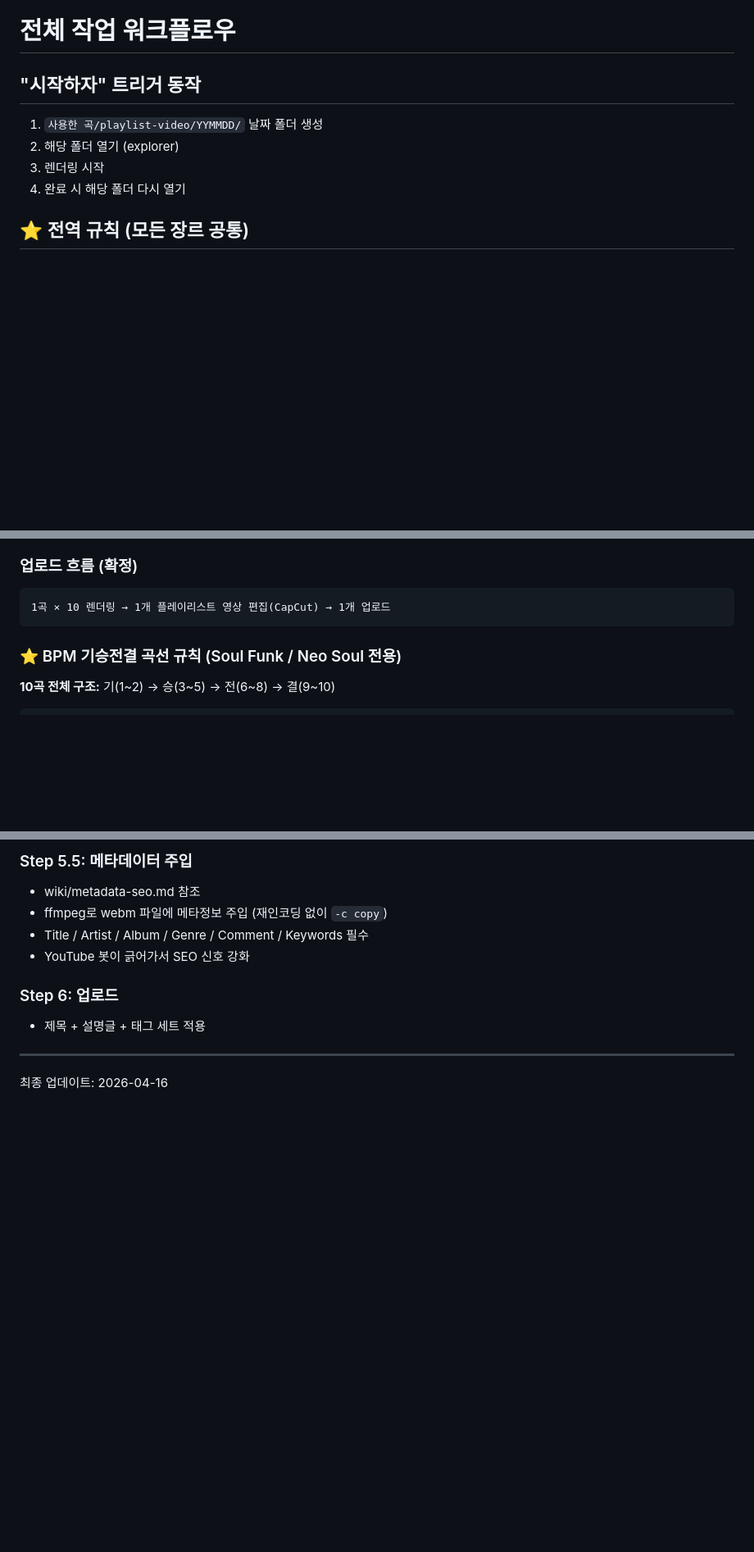
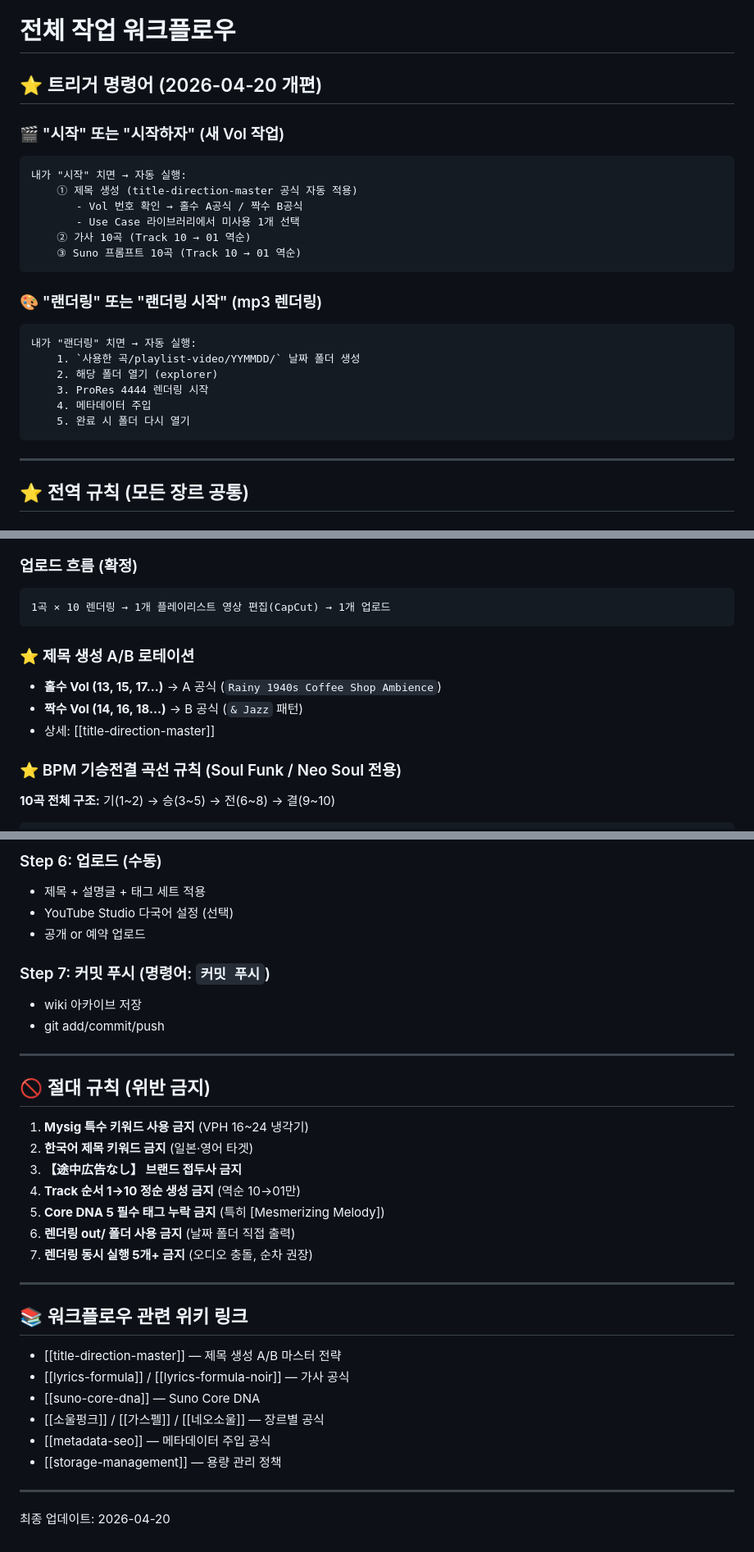
Before and after one commit to koreaemotion1004-cpu/playlist, a Markdown page: wiki/workflow.md, 3 parts joined by grey strips. Shown at 82% size. GitHub-like rendering; blank space fills up the shorter version.

````diff
--- a/wiki/workflow.md
+++ b/wiki/workflow.md
@@ -1,10 +1,28 @@
 # 전체 작업 워크플로우
 
-## "시작하자" 트리거 동작
-1. `사용한 곡/playlist-video/YYMMDD/` 날짜 폴더 생성
-2. 해당 폴더 열기 (explorer)
-3. 렌더링 시작
-4. 완료 시 해당 폴더 다시 열기
+## ⭐ 트리거 명령어 (2026-04-20 개편)
+
+### 🎬 "시작" 또는 "시작하자" (새 Vol 작업)
+```
+내가 "시작" 치면 → 자동 실행:
+    ① 제목 생성 (title-direction-master 공식 자동 적용)
+       - Vol 번호 확인 → 홀수 A공식 / 짝수 B공식
+       - Use Case 라이브러리에서 미사용 1개 선택
+    ② 가사 10곡 (Track 10 → 01 역순)
+    ③ Suno 프롬프트 10곡 (Track 10 → 01 역순)
+```
+
+### 🎨 "랜더링" 또는 "랜더링 시작" (mp3 렌더링)
+```
+내가 "랜더링" 치면 → 자동 실행:
+    1. `사용한 곡/playlist-video/YYMMDD/` 날짜 폴더 생성
+    2. 해당 폴더 열기 (explorer)
+    3. ProRes 4444 렌더링 시작
+    4. 메타데이터 주입
+    5. 완료 시 폴더 다시 열기
+```
+
+---
 
 ## ⭐ 전역 규칙 (모든 장르 공통)
 
@@ -25,6 +43,11 @@
 ```
 1곡 × 10 렌더링 → 1개 플레이리스트 영상 편집(CapCut) → 1개 업로드
 ```
+
+### ⭐ 제목 생성 A/B 로테이션
+- **홀수 Vol (13, 15, 17...)** → A 공식 (`Rainy 1940s Coffee Shop Ambience`)
+- **짝수 Vol (14, 16, 18...)** → B 공식 (`& Jazz` 패턴)
+- 상세: [[title-direction-master]]
 
 ### ⭐ BPM 기승전결 곡선 규칙 (Soul Funk / Neo Soul 전용)
 
@@ -101,12 +153,35 @@ BPM:        78   79   80   81   82   83   84   85   78   72
 
-### Step 5.5: 메타데이터 주입
-- wiki/metadata-seo.md 참조
-- ffmpeg로 webm 파일에 메타정보 주입 (재인코딩 없이 `-c copy`)
-- Title / Artist / Album / Genre / Comment / Keywords 필수
-- YouTube 봇이 긁어가서 SEO 신호 강화
+### Step 6: 업로드 (수동)
+- 제목 + 설명글 + 태그 세트 적용
+- YouTube Studio 다국어 설정 (선택)
+- 공개 or 예약 업로드
 
-### Step 6: 업로드
-- 제목 + 설명글 + 태그 세트 적용
+### Step 7: 커밋 푸시 (명령어: `커밋 푸시`)
+- wiki 아카이브 저장
+- git add/commit/push
 
 ---
-최종 업데이트: 2026-04-16
+
+## 🚫 절대 규칙 (위반 금지)
+
+1. **Mysig 특수 키워드 사용 금지** (VPH 16~24 냉각기)
+2. **한국어 제목 키워드 금지** (일본·영어 타겟)
+3. **【途中広告なし】 브랜드 접두사 금지**
+4. **Track 순서 1→10 정순 생성 금지** (역순 10→01만)
+5. **Core DNA 5 필수 태그 누락 금지** (특히 [Mesmerizing Melody])
+6. **렌더링 out/ 폴더 사용 금지** (날짜 폴더 직접 출력)
+7. **렌더링 동시 실행 5개+ 금지** (오디오 충돌, 순차 권장)
+
+---
+
+## 📚 워크플로우 관련 위키 링크
+
+- [[title-direction-master]] — 제목 생성 A/B 마스터 전략
+- [[lyrics-formula]] / [[lyrics-formula-noir]] — 가사 공식
+- [[suno-core-dna]] — Suno Core DNA
+- [[소울펑크]] / [[가스펠]] / [[네오소울]] — 장르별 공식
+- [[metadata-seo]] — 메타데이터 주입 공식
+- [[storage-management]] — 용량 관리 정책
+
+---
+최종 업데이트: 2026-04-20
````
Also changed, not shown: other parts of wiki/workflow.md (+54 -25 lines).
